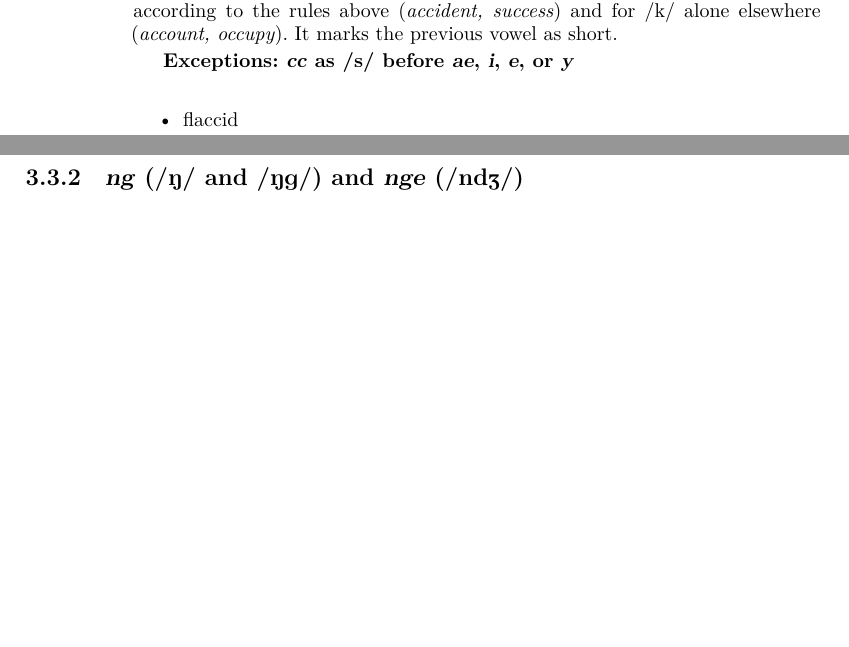
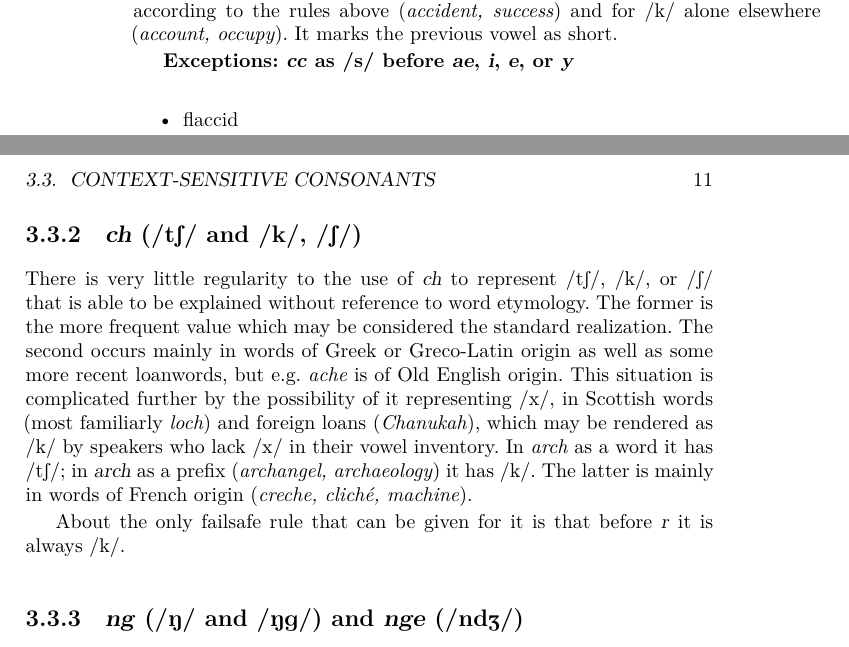
Before and after one commit to dpk/spelling, a LaTeX book (spelling.tex, which reads sections/context-sensitive-consonants.tex): two parts of pages 10 and 11 of 12, joined at a grey line, cut so that both start at the same text, the shorter picture padded with empty space. Compiled offline with XeLaTeX.

Commit message:
first stab at 'ch'

```diff
--- a/sections/context-sensitive-consonants.tex
+++ b/sections/context-sensitive-consonants.tex
@@ -30,6 +30,23 @@ alone elsewhere (\eg{account, occupy}). It marks the previous vowel as short.
 \begin{exceptions}{\gr{cc} as \ph{s} before \gr{ae}, \gr{i}, \gr{e}, or \gr{y}}
 \item flaccid
 \end{exceptions}
+
+\subsection{\gr{ch} (\ph{tS} and \ph{k}, \ph{S})}
+
+There is very little regularity to the use of \gr{ch} to represent \ph{tS},
+\ph{k}, or \ph{S} that is able to be explained without reference to word
+etymology. The former is the more frequent value which may be considered the
+standard realization. The second occurs mainly in words of Greek or Greco-Latin
+origin as well as some more recent loanwords, but e.g. \eg{ache} is of Old
+English origin. This situation is complicated further by the possibility of it
+representing \ph{x}, in Scottish words (most familiarly \eg{loch}) and foreign
+loans (\eg{Chanukah}), which may be rendered as \ph{k} by speakers who lack
+\ph{x} in their vowel inventory. In \eg{arch} as a word it has \ph{tS}; in
+\gr{arch} as a prefix (\eg{archangel, archaeology}) it has \ph{k}. The latter is
+mainly in words of French origin (\eg{creche, cliché, machine}).
+
+About the only failsafe rule that can be given for it is that before \gr{r} it
+is always \ph{k}.
 
 \subsection{\gr{ng} (\ph{N} and \ph{Ng}) and \gr{nge} (\ph{ndZ})}
 
```
